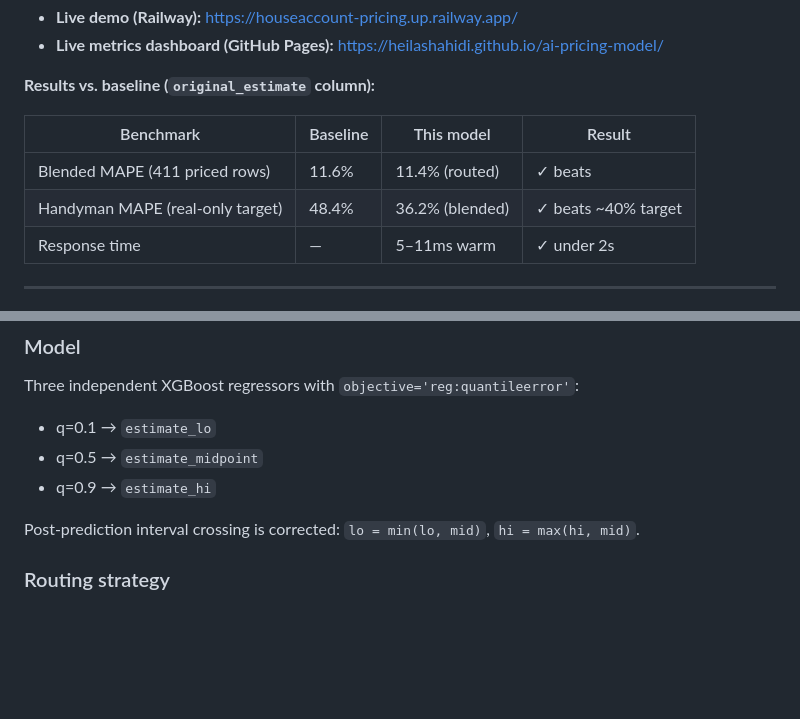
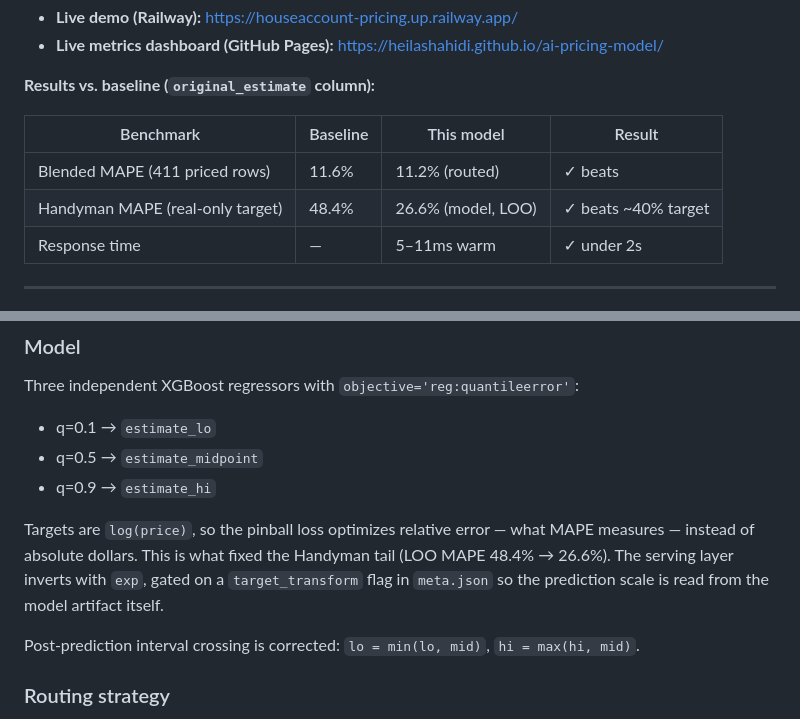
Before and after one commit to heilashahidi/ai-pricing-model, a Markdown page: README.md, 2 parts joined by grey strips. Rendered like a GitHub page; blank space fills up the shorter version.

Commit message:
docs: update README benchmarks for the log-space model (#2)
Blended routed MAPE 11.4% -> 11.2%, Handyman 36.2% (blended) -> 26.6% (model
LOO), and document log-space training + the target_transform serving flag in
the Model section. Land after the log-space model (PR #1) deploys so the README
matches what the live demo serves.

Co-authored-by: Claude Opus 4.8 <noreply@anthropic.com>

```diff
--- a/README.md
+++ b/README.md
@@ -11,8 +11,8 @@ An AI-powered pricing model for HouseAccount's home services marketplace. Takes
 
 | Benchmark | Baseline | This model | Result |
 |-----------|----------|------------|--------|
-| Blended MAPE (411 priced rows) | 11.6% | 11.4% (routed) | ✓ beats |
-| Handyman MAPE (real-only target) | 48.4% | 36.2% (blended) | ✓ beats ~40% target |
+| Blended MAPE (411 priced rows) | 11.6% | 11.2% (routed) | ✓ beats |
+| Handyman MAPE (real-only target) | 48.4% | 26.6% (model, LOO) | ✓ beats ~40% target |
 | Response time | — | 5–11ms warm | ✓ under 2s |
 
 ---
@@ -216,6 +216,8 @@ Three independent XGBoost regressors with `objective='reg:quantileerror'`:
 - q=0.5 → `estimate_midpoint`
 - q=0.9 → `estimate_hi`
 
+Targets are `log(price)`, so the pinball loss optimizes relative error — what MAPE measures — instead of absolute dollars. This is what fixed the Handyman tail (LOO MAPE 48.4% → 26.6%). The serving layer inverts with `exp`, gated on a `target_transform` flag in `meta.json` so the prediction scale is read from the model artifact itself.
+
 Post-prediction interval crossing is corrected: `lo = min(lo, mid)`, `hi = max(hi, mid)`.
 
 ### Routing strategy
```
